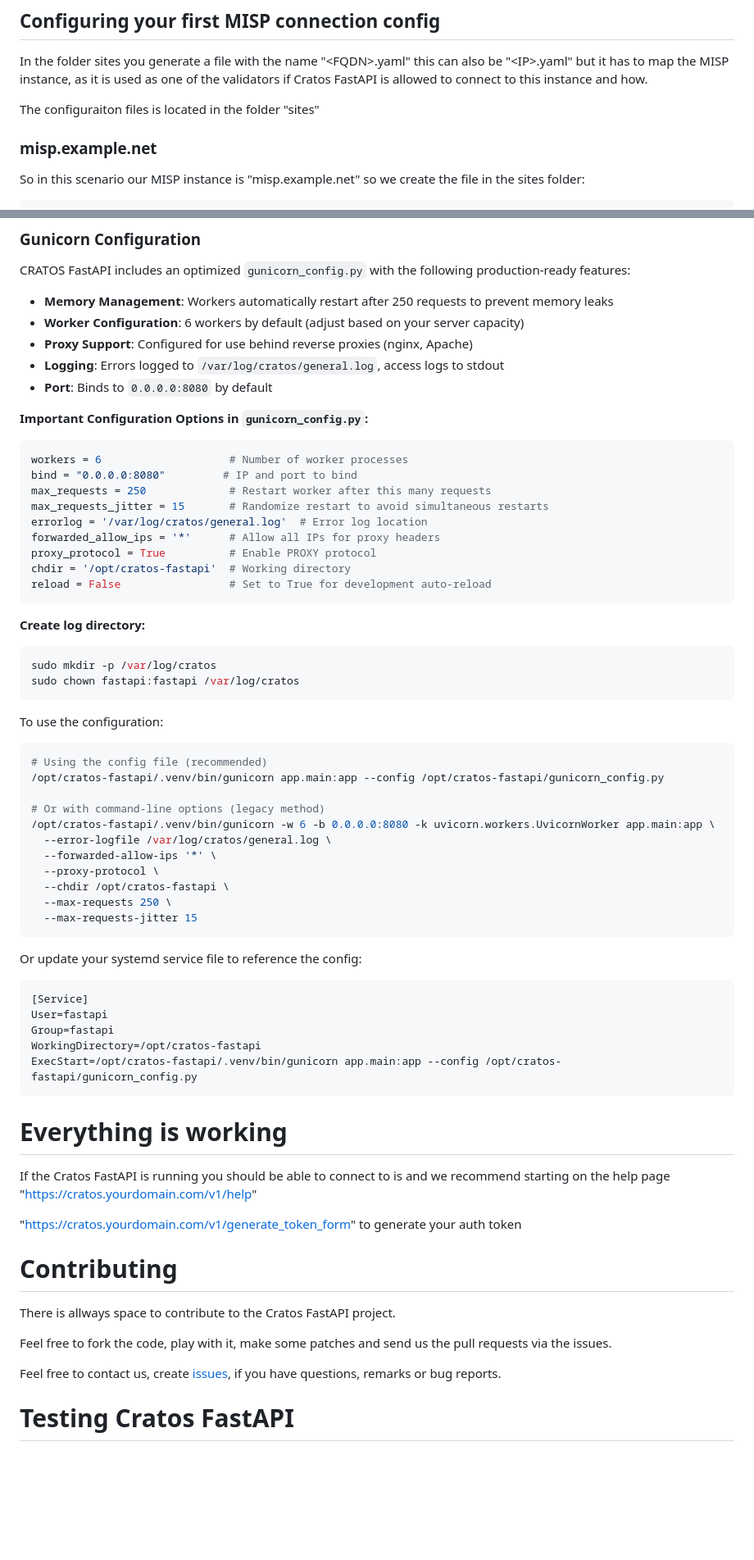
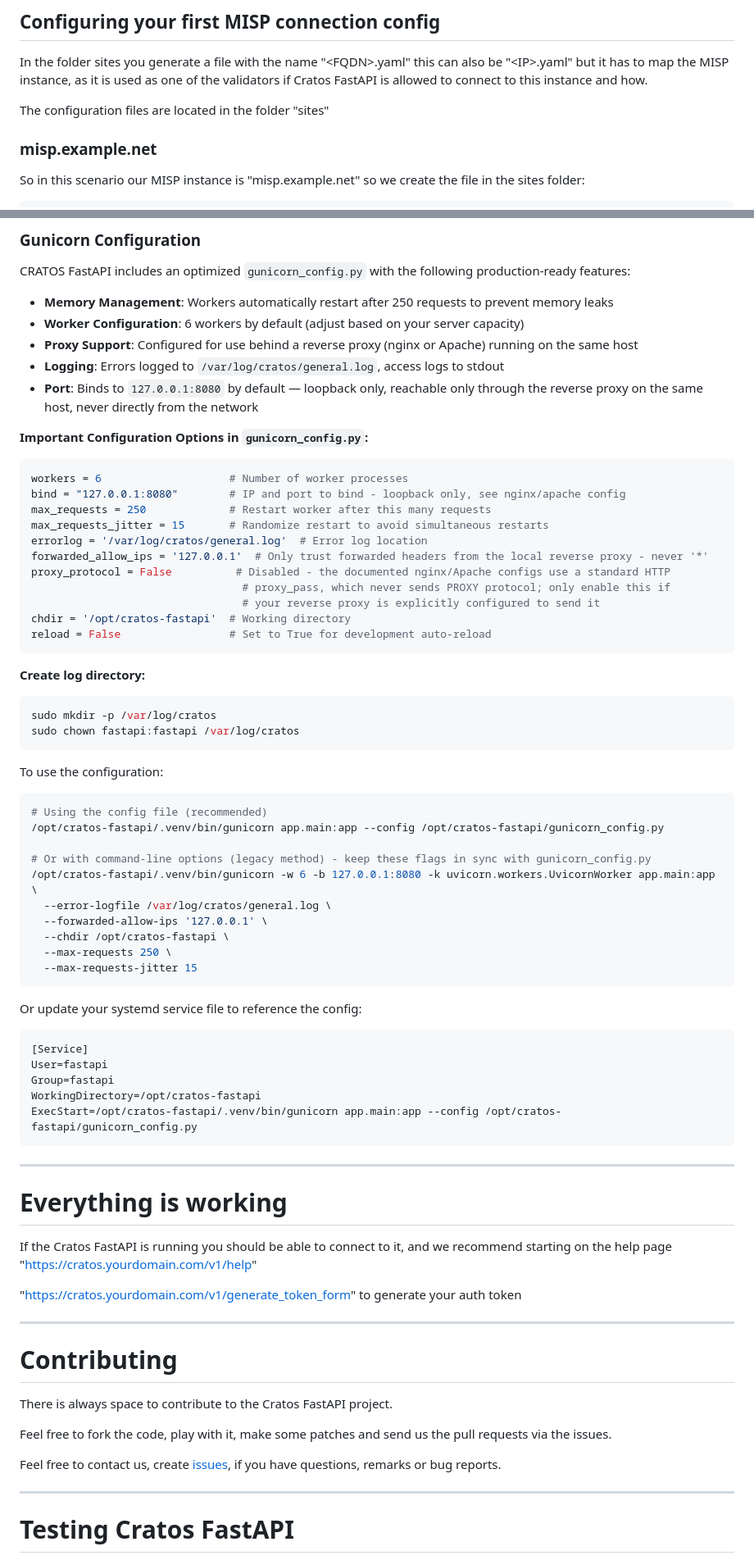
Before and after one commit to eCrimeLabs/cratos-fastapi, a Markdown page: README.md, 2 parts joined by grey strips. Shown at 82% size. Rendered like a GitHub page; blank space fills up the shorter version.

````diff
--- a/README.md
+++ b/README.md
@@ -112,7 +119,7 @@ allways_allowed_ips:
 
 In the folder sites you generate a file with the name "\<FQDN\>.yaml" this can also be "\<IP\>.yaml" but it has to map the MISP instance, as it is used as one of the validators if Cratos FastAPI is allowed to connect to this instance and how.
 
-The configuraiton files is located in the folder "sites"
+The configuration files are located in the folder "sites"
 
 ### misp.example.net
 
@@ -300,20 +302,22 @@ CRATOS FastAPI includes an optimized `gunicorn_config.py` with the following pro
 
 - **Memory Management**: Workers automatically restart after 250 requests to prevent memory leaks
 - **Worker Configuration**: 6 workers by default (adjust based on your server capacity)
-- **Proxy Support**: Configured for use behind reverse proxies (nginx, Apache)
+- **Proxy Support**: Configured for use behind a reverse proxy (nginx or Apache) running on the same host
 - **Logging**: Errors logged to `/var/log/cratos/general.log`, access logs to stdout
-- **Port**: Binds to `0.0.0.0:8080` by default
+- **Port**: Binds to `127.0.0.1:8080` by default — loopback only, reachable only through the reverse proxy on the same host, never directly from the network
 
 **Important Configuration Options in `gunicorn_config.py`:**
 
 ```python
 workers = 6                    # Number of worker processes
-bind = "0.0.0.0:8080"         # IP and port to bind
+bind = "127.0.0.1:8080"        # IP and port to bind - loopback only, see nginx/apache config
 max_requests = 250             # Restart worker after this many requests
 max_requests_jitter = 15       # Randomize restart to avoid simultaneous restarts
 errorlog = '/var/log/cratos/general.log'  # Error log location
-forwarded_allow_ips = '*'      # Allow all IPs for proxy headers
-proxy_protocol = True          # Enable PROXY protocol
+forwarded_allow_ips = '127.0.0.1'  # Only trust forwarded headers from the local reverse proxy - never '*'
+proxy_protocol = False          # Disabled - the documented nginx/Apache configs use a standard HTTP
+                                 # proxy_pass, which never sends PROXY protocol; only enable this if
+                                 # your reverse proxy is explicitly configured to send it
 chdir = '/opt/cratos-fastapi'  # Working directory
 reload = False                 # Set to True for development auto-reload
 ```
@@ -331,11 +335,10 @@ To use the configuration:
 # Using the config file (recommended)
 /opt/cratos-fastapi/.venv/bin/gunicorn app.main:app --config /opt/cratos-fastapi/gunicorn_config.py
 
-# Or with command-line options (legacy method)
-/opt/cratos-fastapi/.venv/bin/gunicorn -w 6 -b 0.0.0.0:8080 -k uvicorn.workers.UvicornWorker app.main:app \
+# Or with command-line options (legacy method) - keep these flags in sync with gunicorn_config.py
+/opt/cratos-fastapi/.venv/bin/gunicorn -w 6 -b 127.0.0.1:8080 -k uvicorn.workers.UvicornWorker app.main:app \
   --error-logfile /var/log/cratos/general.log \
-  --forwarded-allow-ips '*' \
-  --proxy-protocol \
+  --forwarded-allow-ips '127.0.0.1' \
   --chdir /opt/cratos-fastapi \
   --max-requests 250 \
   --max-requests-jitter 15
@@ -351,18 +354,24 @@ WorkingDirectory=/opt/cratos-fastapi
 ExecStart=/opt/cratos-fastapi/.venv/bin/gunicorn app.main:app --config /opt/cratos-fastapi/gunicorn_config.py
 ```
 
+---
+
 # Everything is working
 
-If the Cratos FastAPI is running you should be able to connect to is and we recommend starting on the help page "https://cratos.yourdomain.com/v1/help"
+If the Cratos FastAPI is running you should be able to connect to it, and we recommend starting on the help page "https://cratos.yourdomain.com/v1/help"
 
 "https://cratos.yourdomain.com/v1/generate_token_form" to generate your auth token
 
+---
+
 # Contributing
-There is allways space to contribute to the Cratos FastAPI project.
+There is always space to contribute to the Cratos FastAPI project.
 
 Feel free to fork the code, play with it, make some patches and send us the pull requests via the issues.
 
 Feel free to contact us, create [issues](https://github.com/eCrimeLabs/cratos-fastapi/issues), if you have questions, remarks or bug reports.
+
+---
 
 # Testing Cratos FastAPI
 
````
Also changed, not shown: other parts of README.md (+34 -24 lines).
